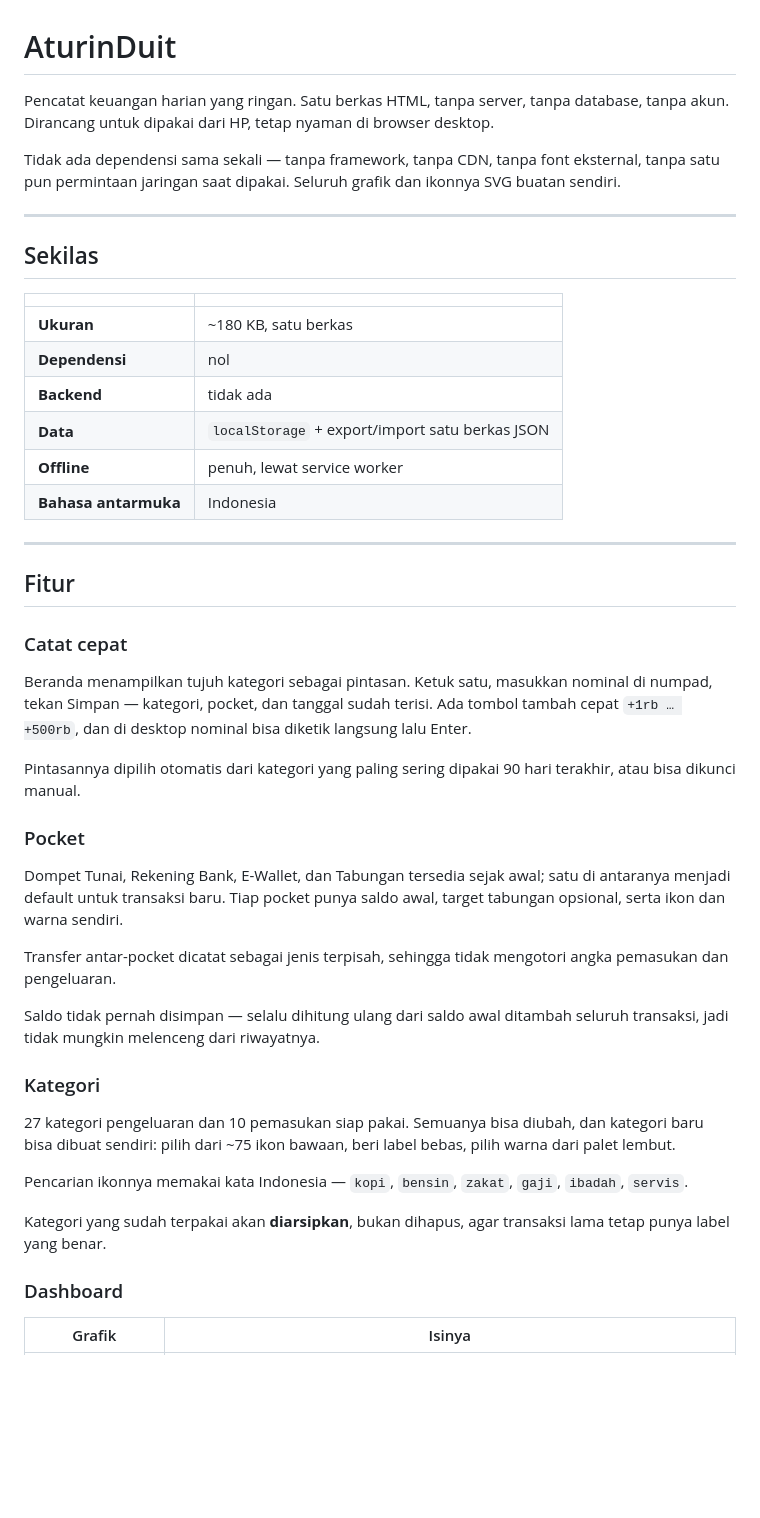
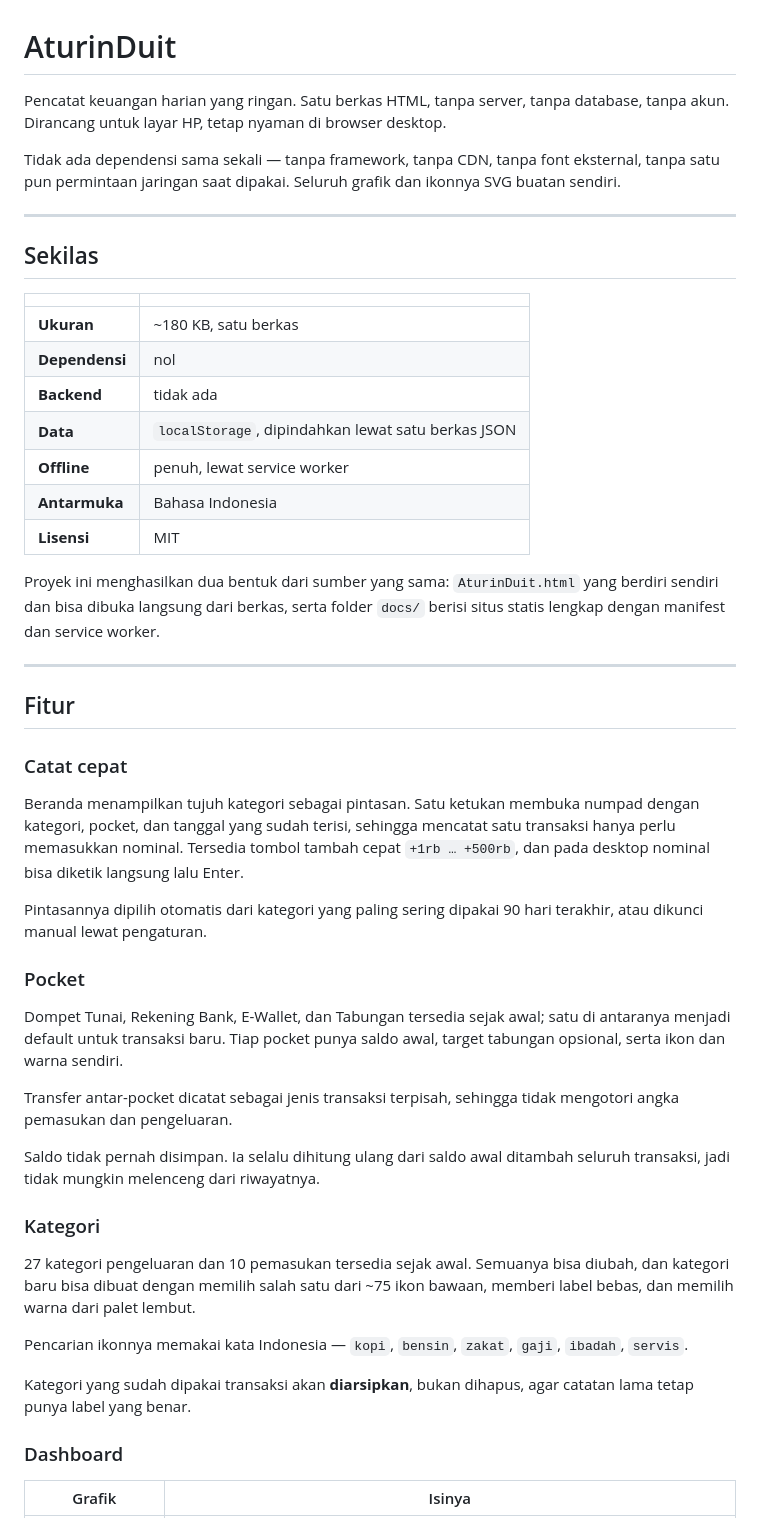
Before and after one commit to bagaspranawa/aturinduit, a Markdown page: README.md, the part around one of its changes. Rendered like a GitHub page; blank space fills up the shorter version.

```diff
--- a/README.md
+++ b/README.md
@@ -1,8 +1,7 @@
 # AturinDuit
 
 Pencatat keuangan harian yang ringan. Satu berkas HTML, tanpa server, tanpa
-database, tanpa akun. Dirancang untuk dipakai dari HP, tetap nyaman di browser
-desktop.
+database, tanpa akun. Dirancang untuk layar HP, tetap nyaman di browser desktop.
 
 Tidak ada dependensi sama sekali — tanpa framework, tanpa CDN, tanpa font
 eksternal, tanpa satu pun permintaan jaringan saat dipakai. Seluruh grafik dan
@@ -17,9 +16,14 @@ ikonnya SVG buatan sendiri.
 | **Ukuran** | ~180 KB, satu berkas |
 | **Dependensi** | nol |
 | **Backend** | tidak ada |
-| **Data** | `localStorage` + export/import satu berkas JSON |
+| **Data** | `localStorage`, dipindahkan lewat satu berkas JSON |
 | **Offline** | penuh, lewat service worker |
-| **Bahasa antarmuka** | Indonesia |
+| **Antarmuka** | Bahasa Indonesia |
+| **Lisensi** | MIT |
+
+Proyek ini menghasilkan dua bentuk dari sumber yang sama: `AturinDuit.html`
+yang berdiri sendiri dan bisa dibuka langsung dari berkas, serta folder `docs/`
+berisi situs statis lengkap dengan manifest dan service worker.
 
 ---
 
@@ -27,13 +31,14 @@ ikonnya SVG buatan sendiri.
 
 ### Catat cepat
 
-Beranda menampilkan tujuh kategori sebagai pintasan. Ketuk satu, masukkan
-nominal di numpad, tekan Simpan — kategori, pocket, dan tanggal sudah terisi.
-Ada tombol tambah cepat `+1rb … +500rb`, dan di desktop nominal bisa diketik
-langsung lalu Enter.
+Beranda menampilkan tujuh kategori sebagai pintasan. Satu ketukan membuka
+numpad dengan kategori, pocket, dan tanggal yang sudah terisi, sehingga
+mencatat satu transaksi hanya perlu memasukkan nominal. Tersedia tombol tambah
+cepat `+1rb … +500rb`, dan pada desktop nominal bisa diketik langsung lalu
+Enter.
 
 Pintasannya dipilih otomatis dari kategori yang paling sering dipakai 90 hari
-terakhir, atau bisa dikunci manual.
+terakhir, atau dikunci manual lewat pengaturan.
 
 ### Pocket
 
@@ -41,23 +46,23 @@ Dompet Tunai, Rekening Bank, E-Wallet, dan Tabungan tersedia sejak awal; satu
 di antaranya menjadi default untuk transaksi baru. Tiap pocket punya saldo
 awal, target tabungan opsional, serta ikon dan warna sendiri.
 
-Transfer antar-pocket dicatat sebagai jenis terpisah, sehingga tidak mengotori
-angka pemasukan dan pengeluaran.
+Transfer antar-pocket dicatat sebagai jenis transaksi terpisah, sehingga tidak
+mengotori angka pemasukan dan pengeluaran.
 
-Saldo tidak pernah disimpan — selalu dihitung ulang dari saldo awal ditambah
+Saldo tidak pernah disimpan. Ia selalu dihitung ulang dari saldo awal ditambah
 seluruh transaksi, jadi tidak mungkin melenceng dari riwayatnya.
 
 ### Kategori
 
-27 kategori pengeluaran dan 10 pemasukan siap pakai. Semuanya bisa diubah, dan
-kategori baru bisa dibuat sendiri: pilih dari ~75 ikon bawaan, beri label
-bebas, pilih warna dari palet lembut.
+27 kategori pengeluaran dan 10 pemasukan tersedia sejak awal. Semuanya bisa
+diubah, dan kategori baru bisa dibuat dengan memilih salah satu dari ~75 ikon
+bawaan, memberi label bebas, dan memilih warna dari palet lembut.
 
 Pencarian ikonnya memakai kata Indonesia — `kopi`, `bensin`, `zakat`, `gaji`,
 `ibadah`, `servis`.
 
-Kategori yang sudah terpakai akan **diarsipkan**, bukan dihapus, agar transaksi
-lama tetap punya label yang benar.
+Kategori yang sudah dipakai transaksi akan **diarsipkan**, bukan dihapus, agar
+catatan lama tetap punya label yang benar.
 
 ### Dashboard
 
```
Also changed, not shown: other parts of README.md (+71 -95 lines).
